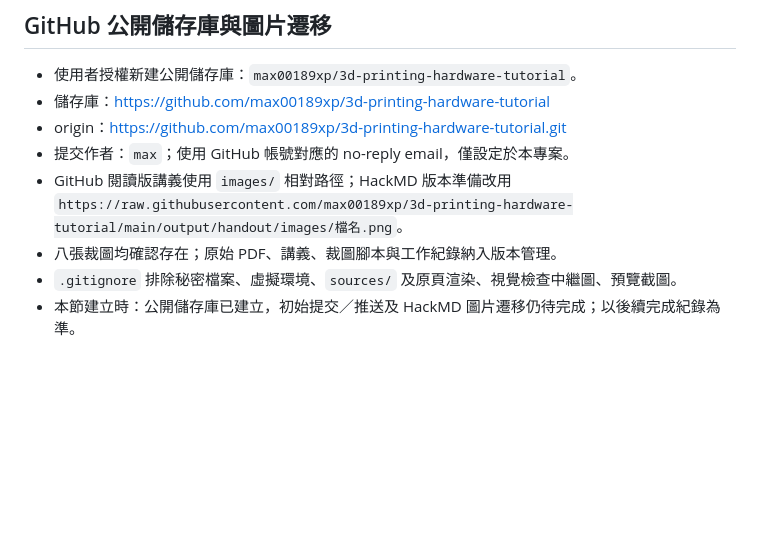
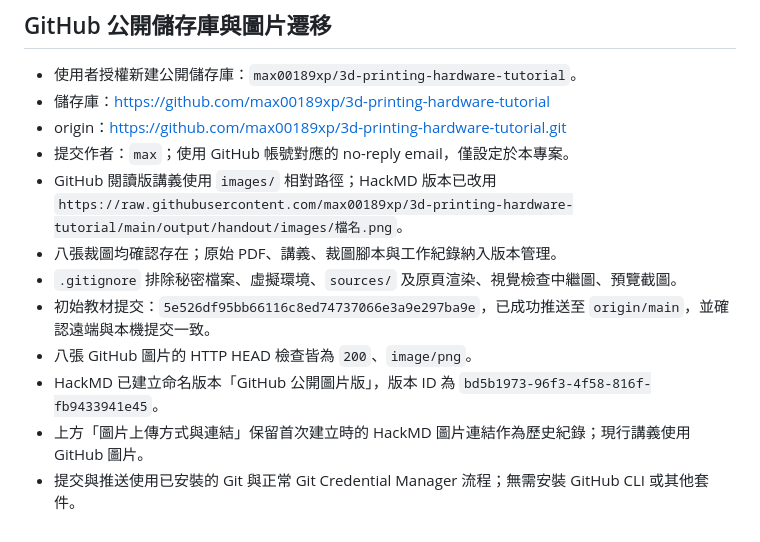
Before and after one commit to max00189xp/3d-printing-hardware-tutorial, a Markdown page: agent.md, the part around the change. Rendered like a GitHub page; blank space fills up the shorter version.

Commit message:
Record successful GitHub upload and HackMD image migration

```diff
--- a/agent.md
+++ b/agent.md
@@ -81,7 +81,11 @@ HackMD MCP 可建立資料夾、建立與修改筆記，但目前沒有圖片上
 - 儲存庫：https://github.com/max00189xp/3d-printing-hardware-tutorial
 - origin：https://github.com/max00189xp/3d-printing-hardware-tutorial.git
 - 提交作者：`max`；使用 GitHub 帳號對應的 no-reply email，僅設定於本專案。
-- GitHub 閱讀版講義使用 `images/` 相對路徑；HackMD 版本準備改用 `https://raw.githubusercontent.com/max00189xp/3d-printing-hardware-tutorial/main/output/handout/images/檔名.png`。
+- GitHub 閱讀版講義使用 `images/` 相對路徑；HackMD 版本已改用 `https://raw.githubusercontent.com/max00189xp/3d-printing-hardware-tutorial/main/output/handout/images/檔名.png`。
 - 八張裁圖均確認存在；原始 PDF、講義、裁圖腳本與工作紀錄納入版本管理。
 - `.gitignore` 排除秘密檔案、虛擬環境、`sources/` 及原頁渲染、視覺檢查中繼圖、預覽截圖。
-- 本節建立時：公開儲存庫已建立，初始提交／推送及 HackMD 圖片遷移仍待完成；以後續完成紀錄為準。
+- 初始教材提交：`5e526df95bb66116c8ed74737066e3a9e297ba9e`，已成功推送至 `origin/main`，並確認遠端與本機提交一致。
+- 八張 GitHub 圖片的 HTTP HEAD 檢查皆為 `200`、`image/png`。
+- HackMD 已建立命名版本「GitHub 公開圖片版」，版本 ID 為 `bd5b1973-96f3-4f58-816f-fb9433941e45`。
+- 上方「圖片上傳方式與連結」保留首次建立時的 HackMD 圖片連結作為歷史紀錄；現行講義使用 GitHub 圖片。
+- 提交與推送使用已安裝的 Git 與正常 Git Credential Manager 流程；無需安裝 GitHub CLI 或其他套件。
```
